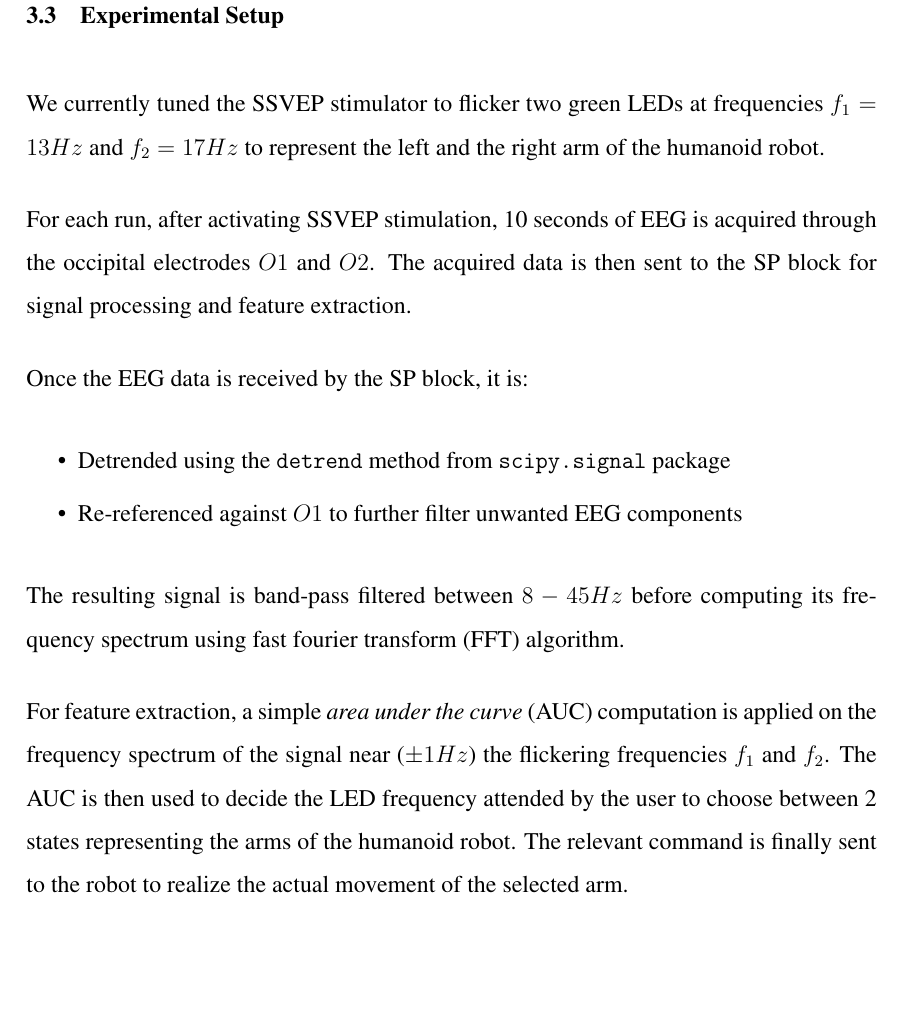
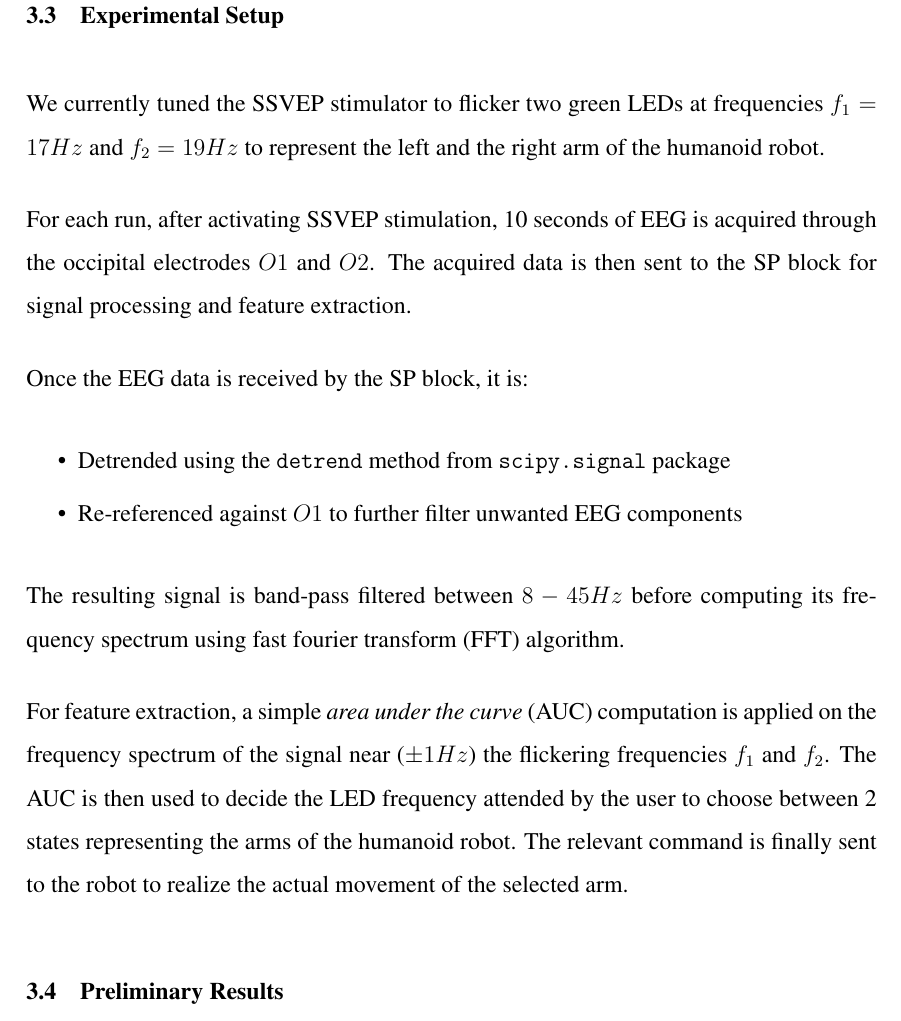
Before and after one commit to ozancaglayan/msc-thesis, a LaTeX thesis (Thesis.tex): part of page 42 of 50, cut so that both start at the same text, the shorter picture padded with empty space. Compiled offline with pdfLaTeX.

Commit message:
Enable results section, change flickering frequencies

```diff
--- a/Thesis.tex
+++ b/Thesis.tex
@@ -1380,7 +1380,7 @@ area of the brain. A combination of a letter and a number is further used to ide
 
 \par{
     We currently tuned the SSVEP stimulator to flicker two green LEDs at
-    frequencies $f_1=13Hz$ and $f_2=17Hz$ to represent the left and the right
+    frequencies $f_1=17Hz$ and $f_2=19Hz$ to represent the left and the right
     arm of the humanoid robot.
 }
 \par{
@@ -1406,10 +1406,10 @@ area of the brain. A combination of a letter and a number is further used to ide
     The relevant command is finally sent to the robot to realize the actual
     movement of the selected arm.
 }
-% FIXME Results
-%\mysubsection{Results}
-%\par{
-%}
+
+\mysubsection{Preliminary Results}
+\par{
+}
 
 %%%%%%%%%%%%%%%%
 %% CONCLUSION %%
```
